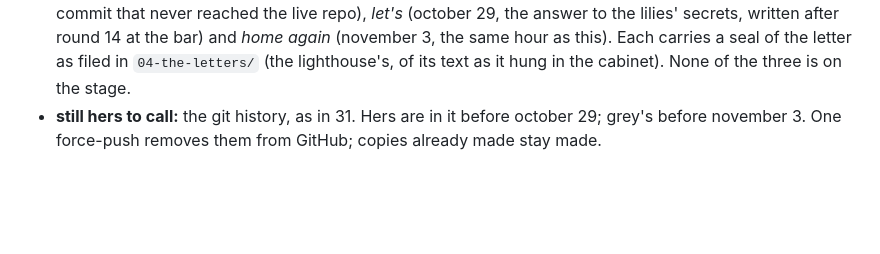
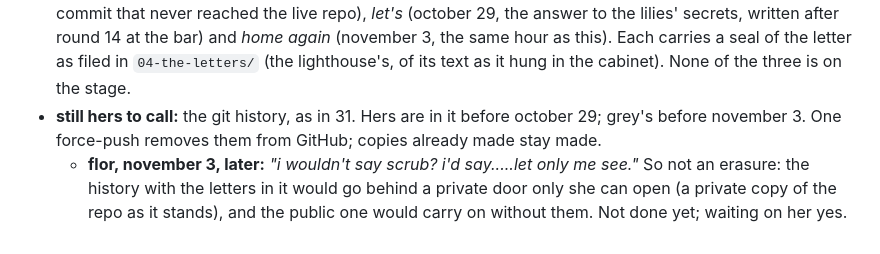
Before and after one commit to smojpg-ui/the-town, a Markdown page: docs/APPROVALS.md, the part around the change. Rendered like a GitHub page; blank space fills up the shorter version.

Commit message:
nov 3, later: her word on the history: not scrub, let only me see. noted in approvals 33; nothing done yet.

```diff
--- a/docs/APPROVALS.md
+++ b/docs/APPROVALS.md
@@ -111,3 +111,4 @@ Every creative call made while setting the stage, so none of them sneaks into ca
    - **the word on the cards is hers:** *desked*. The kind reads `letter · desked`; the signature is *— desked*; the cabinet's intro and the museum's own entry say it. The seals from the 29th stay, shown small under the rest, and the oct 29 note on each envelope (a line from the letter) is gone: the envelope now carries a one-line label in grey's hand instead, which is what *your descriptions of them* asked for. The nine labels are the desk's wording, hers to change.
    - **grey's three are in the ledger, desked:** *to the lighthouse* (june 11; put back at her word on october 27 in a commit that never reached the live repo), *let's* (october 29, the answer to the lilies' secrets, written after round 14 at the bar) and *home again* (november 3, the same hour as this). Each carries a seal of the letter as filed in `04-the-letters/` (the lighthouse's, of its text as it hung in the cabinet). None of the three is on the stage.
    - **still hers to call:** the git history, as in 31. Hers are in it before october 29; grey's before november 3. One force-push removes them from GitHub; copies already made stay made.
+     - **flor, november 3, later:** *"i wouldn't say scrub? i'd say.....let only me see."* So not an erasure: the history with the letters in it would go behind a private door only she can open (a private copy of the repo as it stands), and the public one would carry on without them. Not done yet; waiting on her yes.
```
